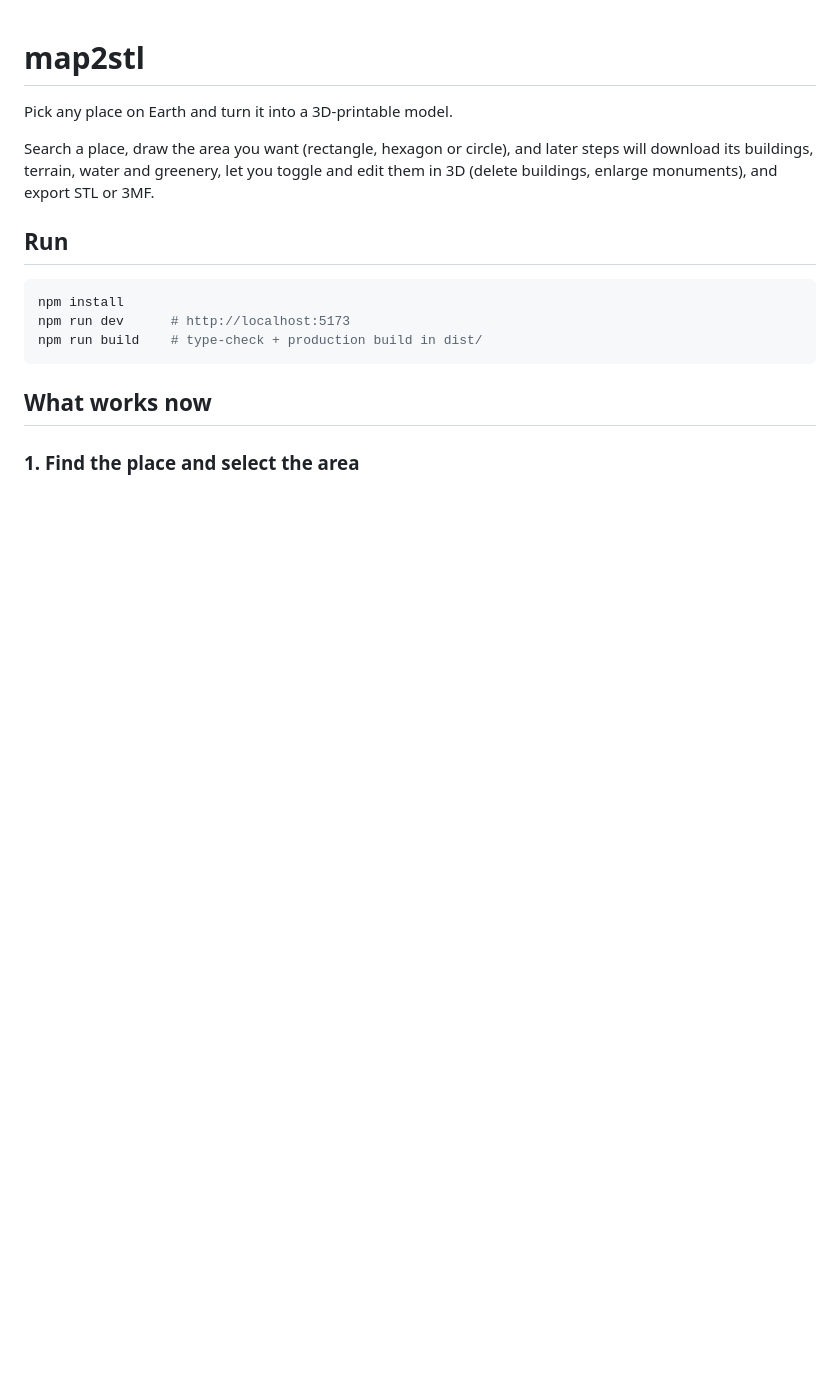
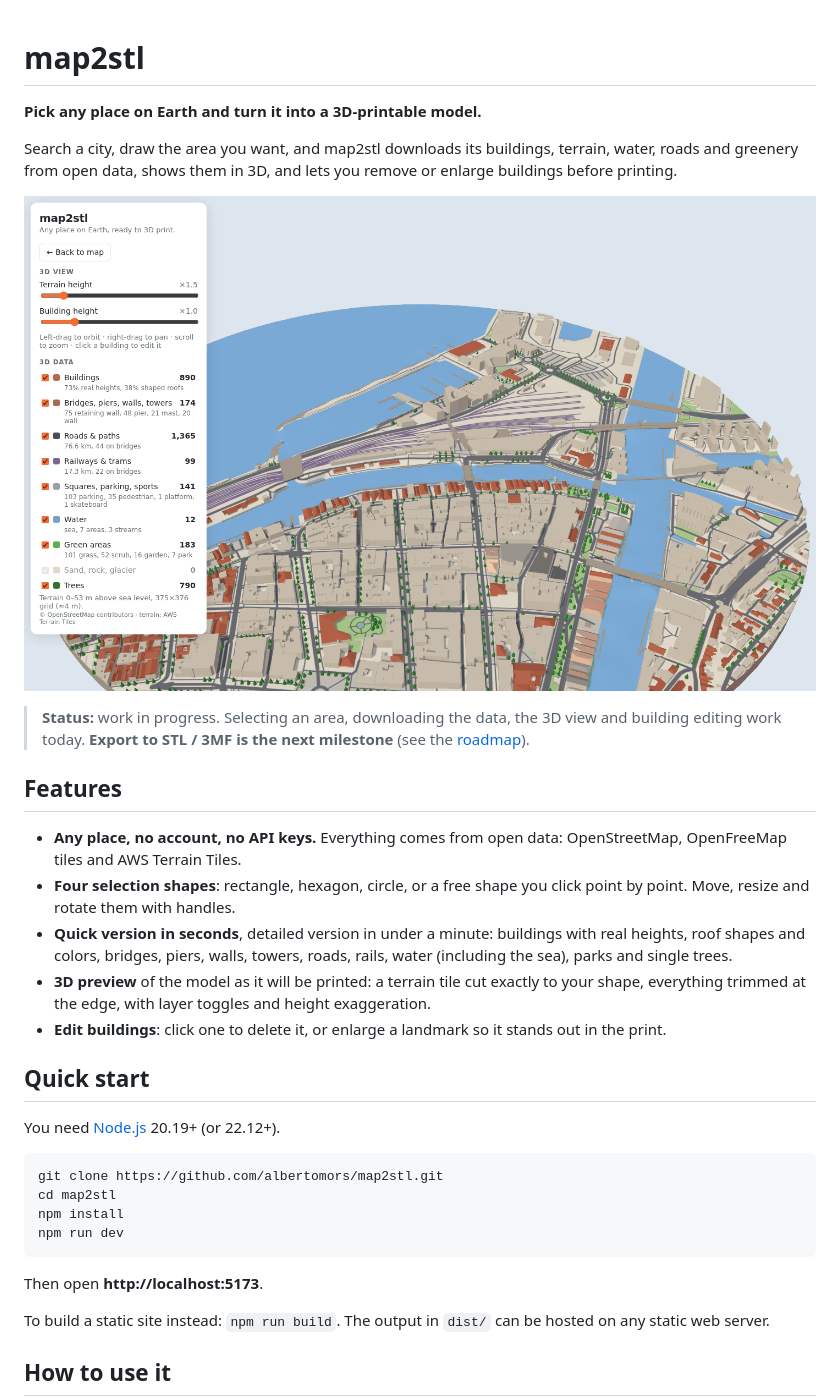
Before and after one commit to albertomors/map2stl, a Markdown page: README.md, the part around one of its changes. Drawn GitHub-style; pictures changed too: docs/screenshots/01-3d-view.png (added); blank space fills up the shorter version.

````diff
--- a/README.md
+++ b/README.md
@@ -1,21 +1,46 @@
 # map2stl
 
-Pick any place on Earth and turn it into a 3D-printable model.
+**Pick any place on Earth and turn it into a 3D-printable model.**
 
-Search a place, draw the area you want (rectangle, hexagon or circle), and later steps will
-download its buildings, terrain, water and greenery, let you toggle and edit them in 3D
-(delete buildings, enlarge monuments), and export STL or 3MF.
+Search a city, draw the area you want, and map2stl downloads its buildings, terrain, water,
+roads and greenery from open data, shows them in 3D, and lets you remove or enlarge buildings
+before printing.
 
-## Run
+![The 3D view of Trondheim's harbor: terrain tile with the sea, river, bridges, rail yard, buildings with pitched roofs and trees](docs/screenshots/01-3d-view.png)
+
+> **Status:** work in progress. Selecting an area, downloading the data, the 3D view and
+> building editing work today. **Export to STL / 3MF is the next milestone** (see the
+> [roadmap](ROADMAP.md)).
+
+## Features
+
+- **Any place, no account, no API keys.** Everything comes from open data: OpenStreetMap,
+  OpenFreeMap tiles and AWS Terrain Tiles.
+- **Four selection shapes**: rectangle, hexagon, circle, or a free shape you click point by
+  point. Move, resize and rotate them with handles.
+- **Quick version in seconds**, detailed version in under a minute: buildings with real
+  heights, roof shapes and colors, bridges, piers, walls, towers, roads, rails, water
+  (including the sea), parks and single trees.
+- **3D preview** of the model as it will be printed: a terrain tile cut exactly to your
+  shape, everything trimmed at the edge, with layer toggles and height exaggeration.
+- **Edit buildings**: click one to delete it, or enlarge a landmark so it stands out in the
+  print.
+
+## Quick start
+
+You need [Node.js](https://nodejs.org) 20.19+ (or 22.12+).
 
 ```sh
+git clone https://github.com/albertomors/map2stl.git
+cd map2stl
 npm install
-npm run dev      # http://localhost:5173
-npm run build    # type-check + production build in dist/
+npm run dev
 ```
 
-## What works now
+Then open **http://localhost:5173**.
 
-### 1. Find the place and select the area
+To build a static site instead: `npm run build`. The output in `dist/` can be hosted on any
+static web server.
 
+## How to use it
 
````
Also changed, not shown: other parts of README.md (+55 -126 lines), CHANGELOG.md (+2 -0 lines), docs/architecture.md (added, +92 -0 lines), docs/guide.md (added, +159 -0 lines), docs/screenshots/02-select-area.png (added), docs/screenshots/03-free-shape.png (added), docs/screenshots/04-quick-data-loading.png (added), docs/screenshots/05-data-preview.png (added), docs/screenshots/06-edit-building.png (added), 4 other files.
